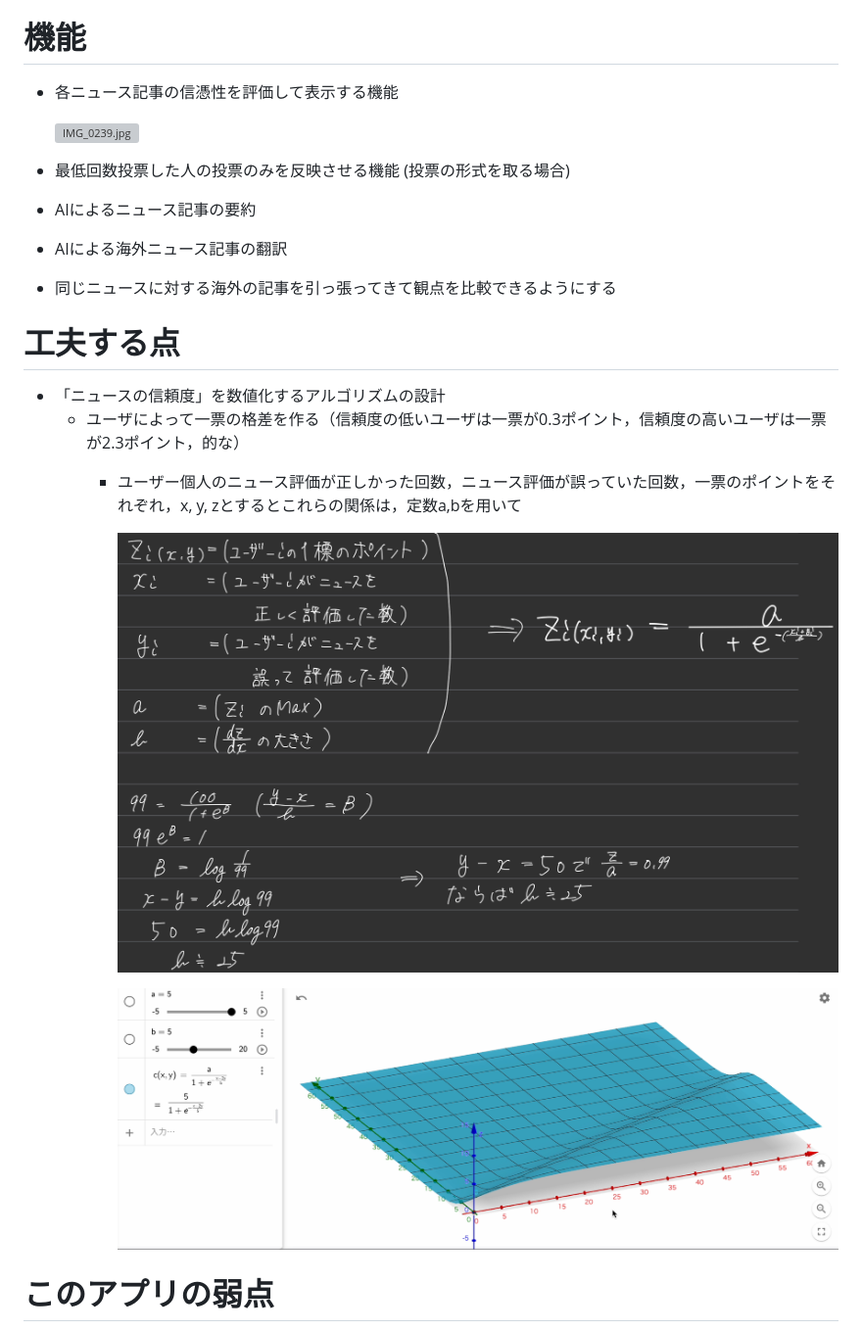
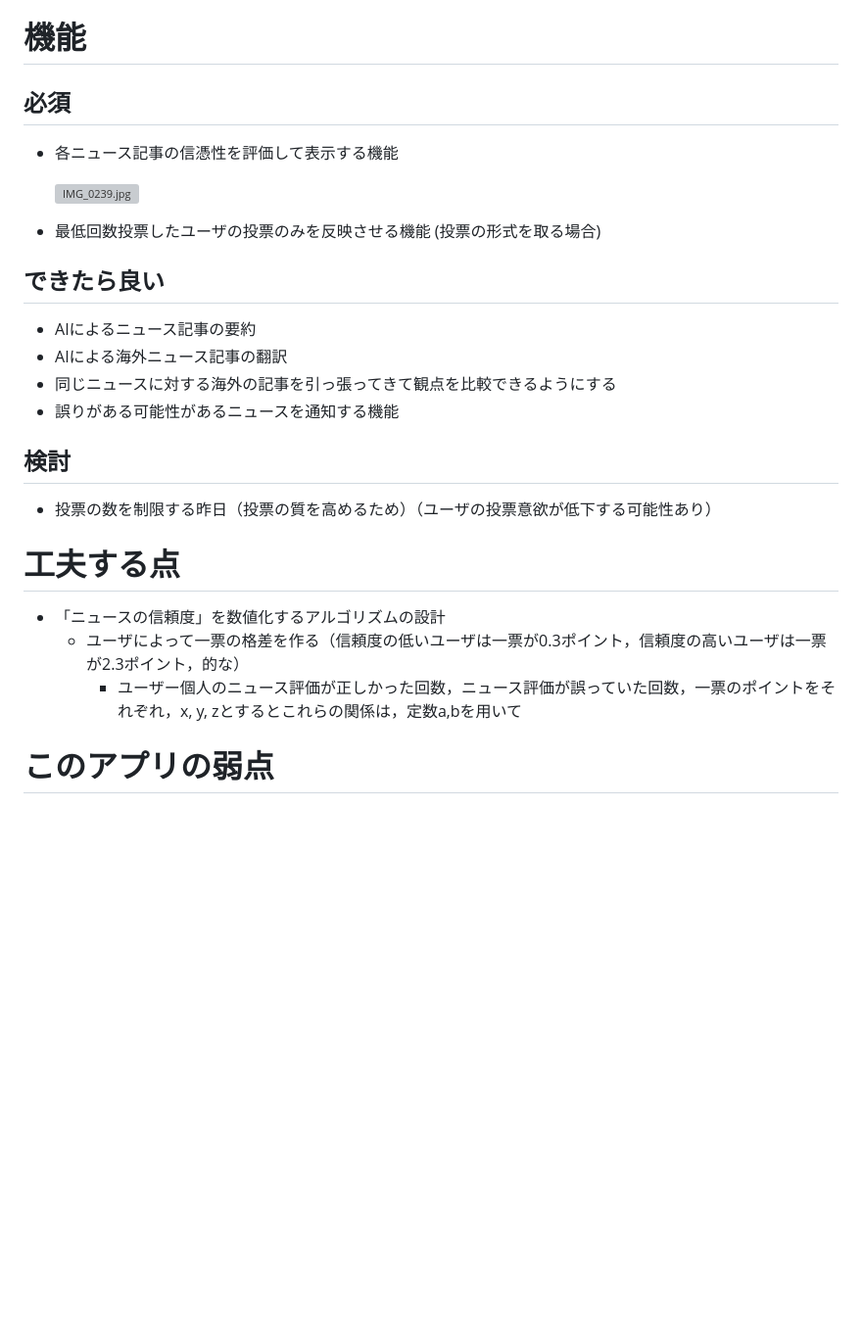
Before and after one commit to gostachan/news_app, a Markdown page: README.md, the part around the change printed below. Shown: that part at 98% size. GitHub-like rendering; blank space fills up the shorter version; grey boxes are pictures that could not be loaded.

```diff
--- a/README.md
+++ b/README.md
@@ -60,25 +61,28 @@
 
 # 機能
 
+## 必須
 - 各ニュース記事の信憑性を評価して表示する機能
 
     ![IMG_0239.jpg](/images/IMG_0239.jpg)
 
-- 最低回数投票した人の投票のみを反映させる機能 (投票の形式を取る場合)
+- 最低回数投票したユーザの投票のみを反映させる機能 (投票の形式を取る場合)
+
+## できたら良い
 - AIによるニュース記事の要約
 - AIによる海外ニュース記事の翻訳
 - 同じニュースに対する海外の記事を引っ張ってきて観点を比較できるようにする
+- 誤りがある可能性があるニュースを通知する機能
+
+## 検討
+- 投票の数を制限する昨日（投票の質を高めるため）（ユーザの投票意欲が低下する可能性あり）
+
 
 # 工夫する点
 
 - 「ニュースの信頼度」を数値化するアルゴリズムの設計
     - ユーザによって一票の格差を作る（信頼度の低いユーザは一票が0.3ポイント，信頼度の高いユーザは一票が2.3ポイント，的な）
         - ユーザー個人のニュース評価が正しかった回数，ニュース評価が誤っていた回数，一票のポイントをそれぞれ，x, y, zとするとこれらの関係は，定数a,bを用いて
-
-            ![IMG_0296.jpg](/images/IMG_0296.jpg)
-
-            ![スクリーンショット 2024-01-21 20.24.06.png](/images/Function_Representing_the_Reliability_of_News.png)
-
 
 # このアプリの弱点
 
```
Also changed, not shown: other parts of README.md (+8 -7 lines).
